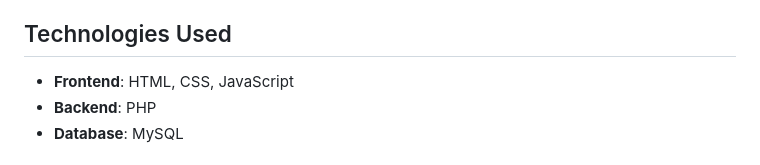
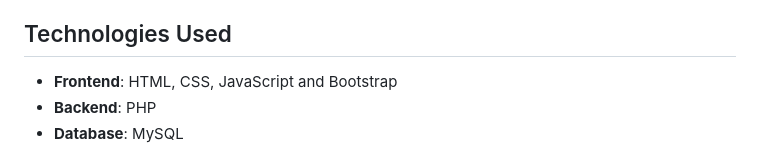
Before and after one commit to Ankit-Ghosh/Blog_App, a Markdown page: README.md, the part around the change. GitHub-like rendering.

```diff
--- a/README.md
+++ b/README.md
@@ -14,7 +14,7 @@ A simple and interactive web-based Blog Application built with PHP, HTML, CSS, J
 
 ## Technologies Used
 
-- **Frontend**: HTML, CSS, JavaScript
+- **Frontend**: HTML, CSS, JavaScript and Bootstrap
 - **Backend**: PHP
 - **Database**: MySQL
 
```
